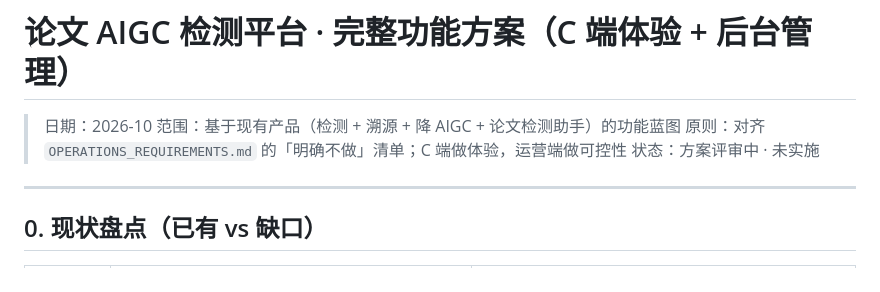
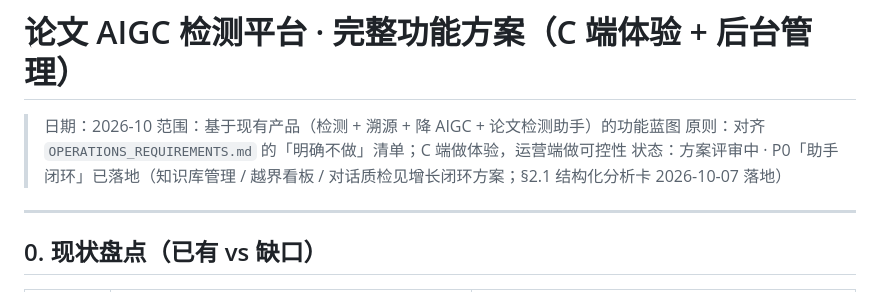
Before and after one commit to LINVCER/aigc-multimodal-detection, a Markdown page: docs/design/202610-product-feature-plan.md, the part around the change. Rendered like a GitHub page.

Commit message:
【文档】release-notes 补结构化分析卡，product-feature-plan 状态更新为 P0 助手闭环已落地

```diff
--- a/docs/design/202610-product-feature-plan.md
+++ b/docs/design/202610-product-feature-plan.md
@@ -3,7 +3,7 @@
 > 日期：2026-10
 > 范围：基于现有产品（检测 + 溯源 + 降 AIGC + 论文检测助手）的功能蓝图
 > 原则：对齐 `OPERATIONS_REQUIREMENTS.md` 的「明确不做」清单；C 端做体验，运营端做可控性
-> 状态：方案评审中 · 未实施
+> 状态：方案评审中 · P0「助手闭环」已落地（知识库管理 / 越界看板 / 对话质检见增长闭环方案；§2.1 结构化分析卡 2026-10-07 落地）
 
 ---
 
```
Also changed, not shown: 1 other file.
